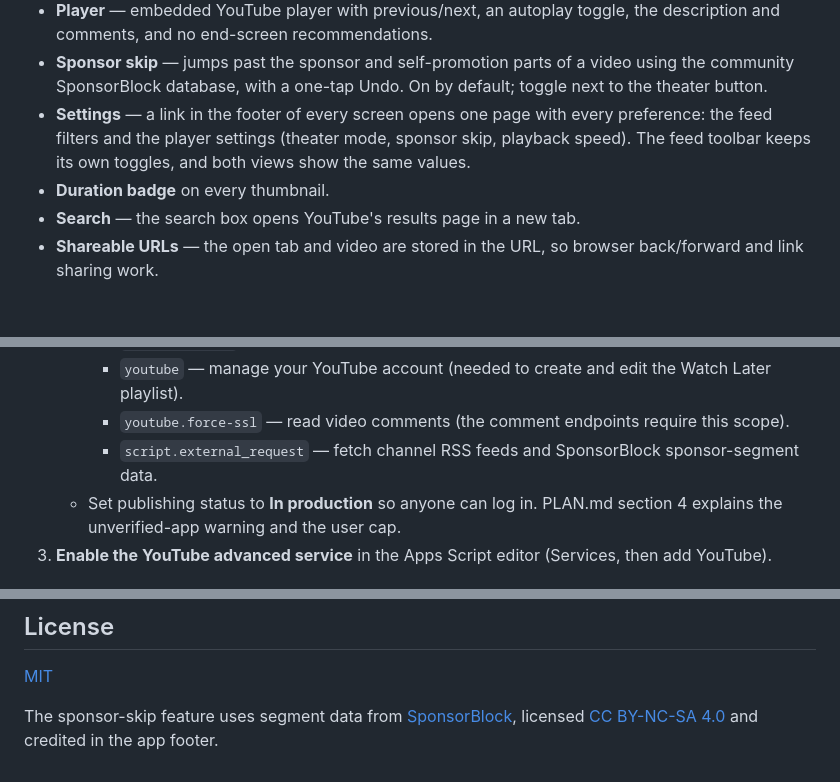
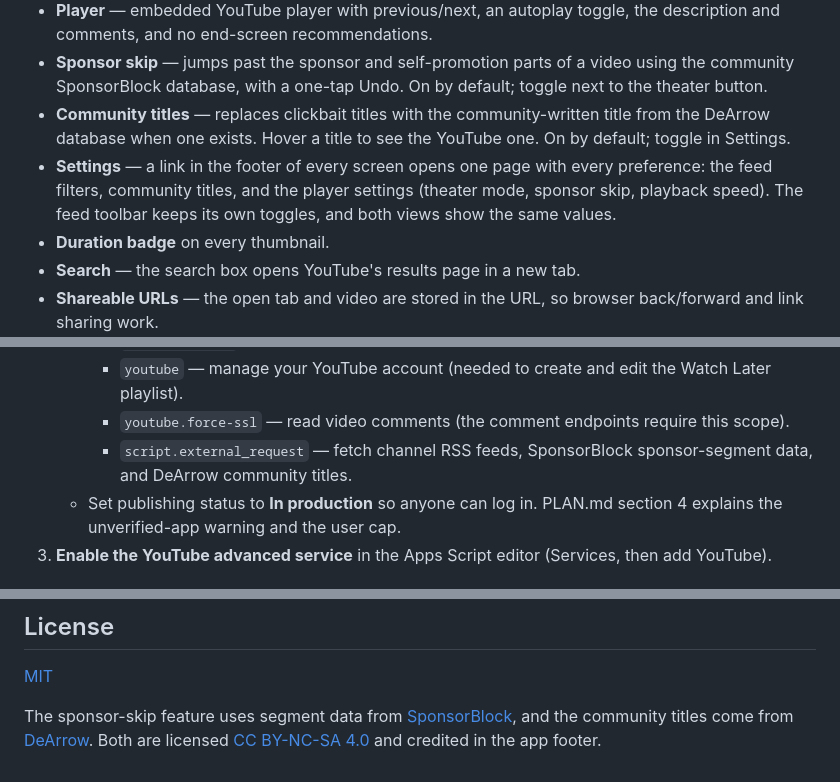
Before and after one commit to guplem/MyTube, a Markdown page: README.md, 3 parts joined by grey strips. Rendered like a GitHub page; blank space fills up the shorter version.

```diff
--- a/README.md
+++ b/README.md
@@ -48,9 +48,12 @@ quota. See [One-time Google setup](#one-time-google-setup) below.
 - **Sponsor skip** — jumps past the sponsor and self-promotion parts of a video
   using the community SponsorBlock database, with a one-tap Undo. On by
   default; toggle next to the theater button.
+- **Community titles** — replaces clickbait titles with the community-written
+  title from the DeArrow database when one exists. Hover a title to see the
+  YouTube one. On by default; toggle in Settings.
 - **Settings** — a link in the footer of every screen opens one page with every
-  preference: the feed filters and the player settings (theater mode, sponsor
-  skip, playback speed). The feed toolbar keeps its own toggles, and both views
+  preference: the feed filters, community titles, and the player settings
+  (theater mode, sponsor skip, playback speed). The feed toolbar keeps its own toggles, and both views
   show the same values.
 - **Duration badge** on every thumbnail.
 - **Search** — the search box opens YouTube's results page in a new tab.
@@ -104,8 +107,8 @@ You do these once. They need your Google login and cannot be scripted.
        Watch Later playlist).
      - `youtube.force-ssl` — read video comments (the comment endpoints require
        this scope).
-     - `script.external_request` — fetch channel RSS feeds and SponsorBlock
-       sponsor-segment data.
+     - `script.external_request` — fetch channel RSS feeds, SponsorBlock
+       sponsor-segment data, and DeArrow community titles.
    - Set publishing status to **In production** so anyone can log in. PLAN.md
      section 4 explains the unverified-app warning and the user cap.
 3. **Enable the YouTube advanced service** in the Apps Script editor (Services,
@@ -189,6 +192,7 @@ use the **Run workflow** button on _Deploy to Apps Script_ in the Actions tab
 [MIT](LICENSE)
 
 The sponsor-skip feature uses segment data from
-[SponsorBlock](https://sponsor.ajay.app/), licensed
+[SponsorBlock](https://sponsor.ajay.app/), and the community titles come from
+[DeArrow](https://dearrow.ajay.app/). Both are licensed
 [CC BY-NC-SA 4.0](https://creativecommons.org/licenses/by-nc-sa/4.0/) and
 credited in the app footer.
```
Also changed, not shown: AGENTS.md (+10 -0 lines), PLAN.md (+1 -0 lines).
